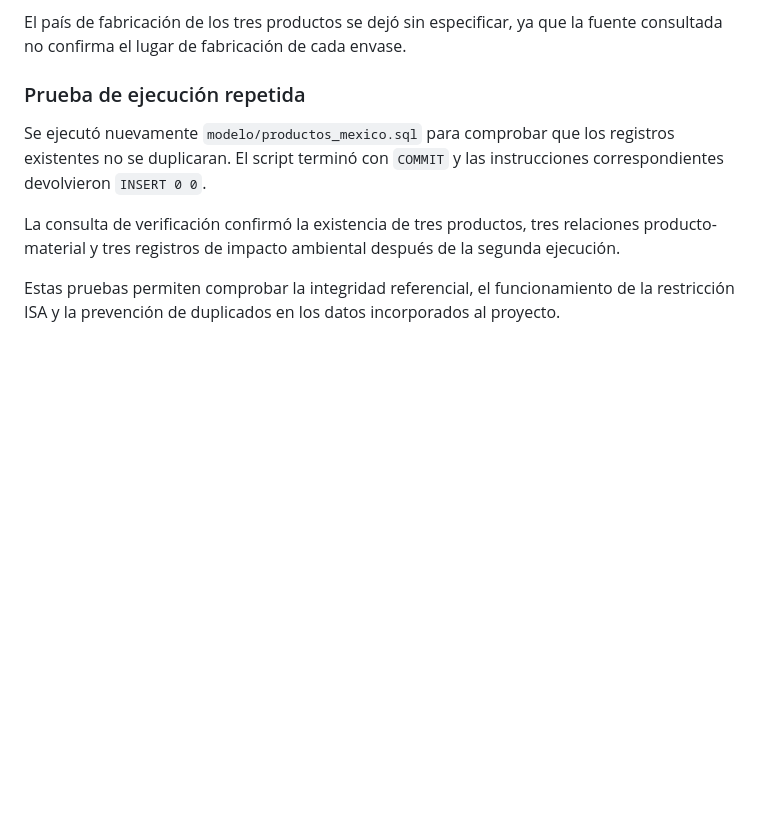
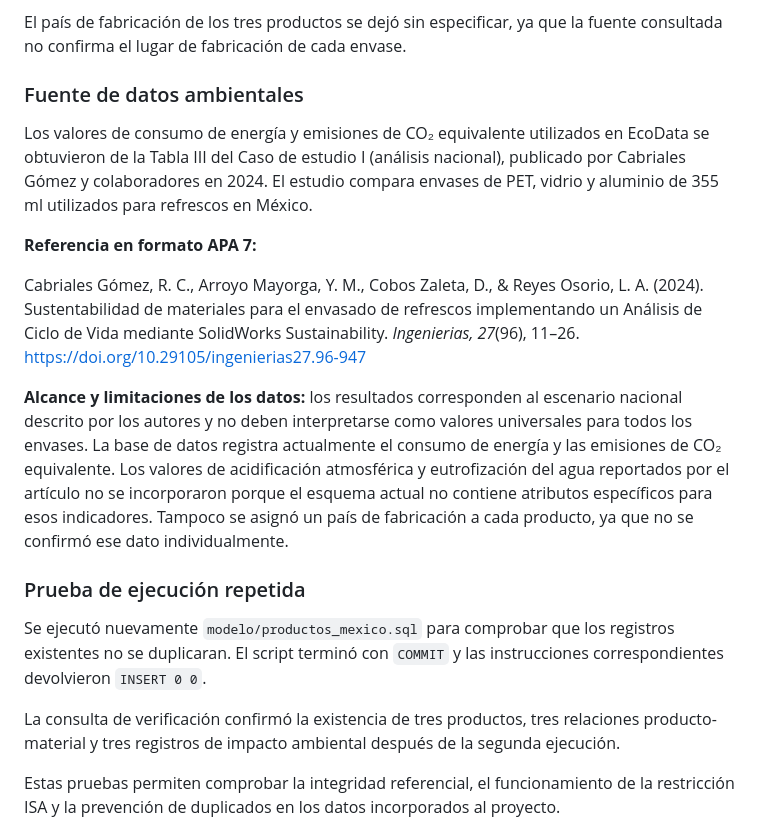
Before and after one commit to lisie02/Practica-1-Modelo-entidad-relaci-n-, a Markdown page: README.md, the part around the change. Rendered like a GitHub page; blank space fills up the shorter version.

Commit message:
Update README with environmental data source and reference
Added environmental data source and APA reference to README.

```diff
--- a/README.md
+++ b/README.md
@@ -260,6 +260,15 @@ Los registros almacenan el consumo de energía y las emisiones de CO₂ equivale
 Los niveles de impacto registrados son relativos a los tres envases comparados en ese caso de estudio; no representan una clasificación universal. El consumo de agua y los residuos generados se mantienen sin dato cuando la fuente utilizada no proporciona valores para esos atributos.
 
 El país de fabricación de los tres productos se dejó sin especificar, ya que la fuente consultada no confirma el lugar de fabricación de cada envase.
+### Fuente de datos ambientales
+
+Los valores de consumo de energía y emisiones de CO₂ equivalente utilizados en EcoData se obtuvieron de la Tabla III del Caso de estudio I (análisis nacional), publicado por Cabriales Gómez y colaboradores en 2024. El estudio compara envases de PET, vidrio y aluminio de 355 ml utilizados para refrescos en México.
+
+**Referencia en formato APA 7:**
+
+Cabriales Gómez, R. C., Arroyo Mayorga, Y. M., Cobos Zaleta, D., & Reyes Osorio, L. A. (2024). Sustentabilidad de materiales para el envasado de refrescos implementando un Análisis de Ciclo de Vida mediante SolidWorks Sustainability. *Ingenierias, 27*(96), 11–26. https://doi.org/10.29105/ingenierias27.96-947
+
+**Alcance y limitaciones de los datos:** los resultados corresponden al escenario nacional descrito por los autores y no deben interpretarse como valores universales para todos los envases. La base de datos registra actualmente el consumo de energía y las emisiones de CO₂ equivalente. Los valores de acidificación atmosférica y eutrofización del agua reportados por el artículo no se incorporaron porque el esquema actual no contiene atributos específicos para esos indicadores. Tampoco se asignó un país de fabricación a cada producto, ya que no se confirmó ese dato individualmente.
 
 ### Prueba de ejecución repetida
 
```
